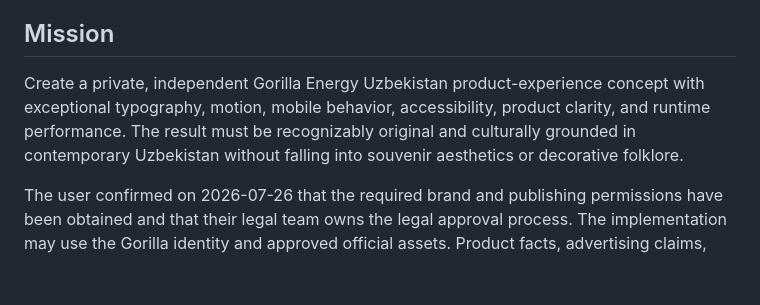
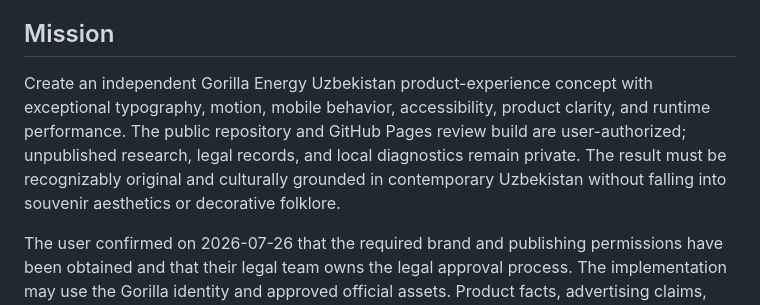
Before and after one commit to SamandarMansurkhodjaev2713/gorilla-five-signals-concept, a Markdown page: AGENTS.md, the part around the change. Rendered like a GitHub page; blank space fills up the shorter version.

```diff
--- a/AGENTS.md
+++ b/AGENTS.md
@@ -4,7 +4,7 @@ This is the canonical instruction file for every human or automated contributor.
 
 ## Mission
 
-Create a private, independent Gorilla Energy Uzbekistan product-experience concept with exceptional typography, motion, mobile behavior, accessibility, product clarity, and runtime performance. The result must be recognizably original and culturally grounded in contemporary Uzbekistan without falling into souvenir aesthetics or decorative folklore.
+Create an independent Gorilla Energy Uzbekistan product-experience concept with exceptional typography, motion, mobile behavior, accessibility, product clarity, and runtime performance. The public repository and GitHub Pages review build are user-authorized; unpublished research, legal records, and local diagnostics remain private. The result must be recognizably original and culturally grounded in contemporary Uzbekistan without falling into souvenir aesthetics or decorative folklore.
 
 The user confirmed on 2026-07-26 that the required brand and publishing permissions have been obtained and that their legal team owns the legal approval process. The implementation may use the Gorilla identity and approved official assets. Product facts, advertising claims, people, and warning placement still require traceable sources and the documented quality gates.
 
```
Also changed, not shown: docs/quality/QA_STATUS.md (+11 -5 lines), docs/quality/WEBKIT_PRODUCT_WORLD_DIAGNOSIS_2026-10-14.md (added, +86 -0 lines).
